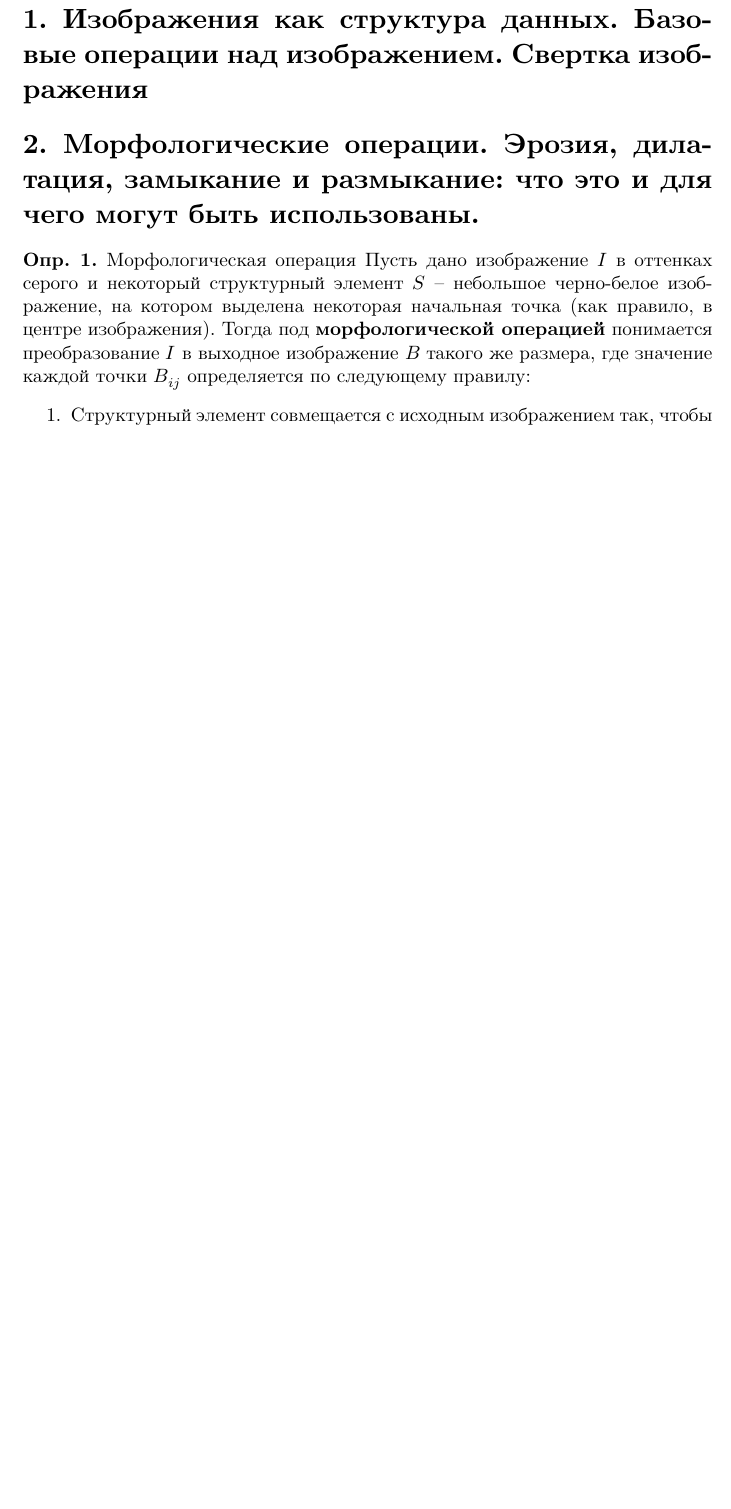
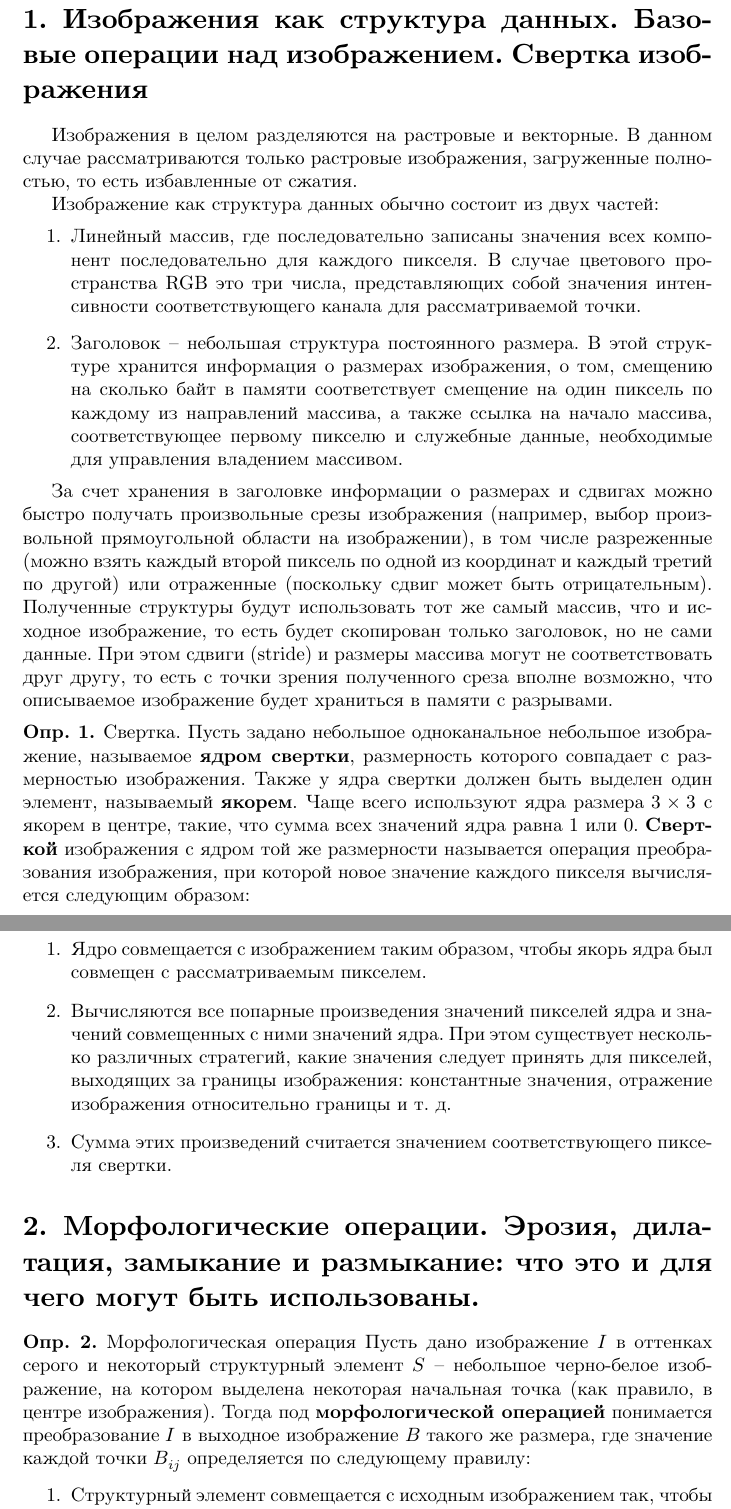
Before and after one commit to D-Sokol/Hough-Exam, a LaTeX document (main.tex, which reads 1.tex): part of page 1 of 28 before the commit and two parts of pages 1 and 2 of 29 after it, the two joined at a grey line, cut so that both start at the same text, the shorter picture padded with empty space. The pictures show the PDF file main.pdf that the author committed with the source.

Commit message:
Write answer #1.

```diff
--- a/1.tex
+++ b/1.tex
@@ -1 +1,28 @@
 % Изображения как структура данных. Базовые операции над изображением. Свертка изображения
+
+Изображения в целом разделяются на растровые и векторные. В данном случае рассматриваются только растровые изображения, загруженные полностью, то есть избавленные от сжатия.
+
+Изображение как структура данных обычно состоит из двух частей:
+\begin{enumerate}
+\item
+    Линейный массив, где последовательно записаны значения всех компонент последовательно для каждого пикселя. В случае цветового пространства RGB это три числа, представляющих собой значения интенсивности соответствующего канала для рассматриваемой точки.
+\item
+    Заголовок -- небольшая структура постоянного размера. В этой структуре хранится информация о размерах изображения, о том, смещению на сколько байт в памяти соответствует смещение на один пиксель по каждому из направлений массива, а также ссылка на начало массива, соответствующее первому пикселю и служебные данные, необходимые для управления владением массивом.
+\end{enumerate}
+
+За счет хранения в заголовке информации о размерах и сдвигах можно быстро получать произвольные срезы изображения (например, выбор произвольной прямоугольной области на изображении), в том числе разреженные (можно взять каждый второй пиксель по одной из координат и каждый третий по другой) или отраженные (поскольку сдвиг может быть отрицательным). Полученные структуры будут использовать тот же самый массив, что и исходное изображение, то есть будет скопирован только заголовок, но не сами данные. При этом сдвиги (stride) и размеры массива могут не соответствовать друг другу, то есть с точки зрения полученного среза вполне возможно, что описываемое изображение будет храниться в памяти с разрывами.
+
+% Здесь еще что-нибудь про базовые операции должно быть.
+
+\begin{definition}{Свертка.}
+    Пусть задано небольшое одноканальное небольшое изображение, называемое \textbf{ядром свертки}, размерность которого совпадает с размерностью изображения. Также у ядра свертки должен быть выделен один элемент, называемый \textbf{якорем}. Чаще всего используют ядра размера $3 \times 3$ с якорем в центре, такие, что сумма всех значений ядра равна 1 или 0. \textbf{Сверткой} изображения с ядром той же размерности называется операция преобразования изображения, при которой новое значение каждого пикселя вычисляется следующим образом:
+    \begin{enumerate}
+    \item
+        Ядро совмещается с изображением таким образом, чтобы якорь ядра был совмещен с рассматриваемым пикселем.
+        % Вроде бы с математической точки зрения ядро еще надо бы по всем координатам отразить. Впрочем, ядра часто симметричные, да и вообще всем как всегда.
+    \item
+        Вычисляются все попарные произведения значений пикселей ядра и значений совмещенных с ними значений ядра. При этом существует несколько различных стратегий, какие значения следует принять для пикселей, выходящих за границы изображения: константные значения, отражение изображения относительно границы и т.~д.
+    \item
+        Сумма этих произведений считается значением соответствующего пикселя свертки.
+    \end{enumerate}
+\end{definition}
```
Also changed, not shown: main.pdf.
